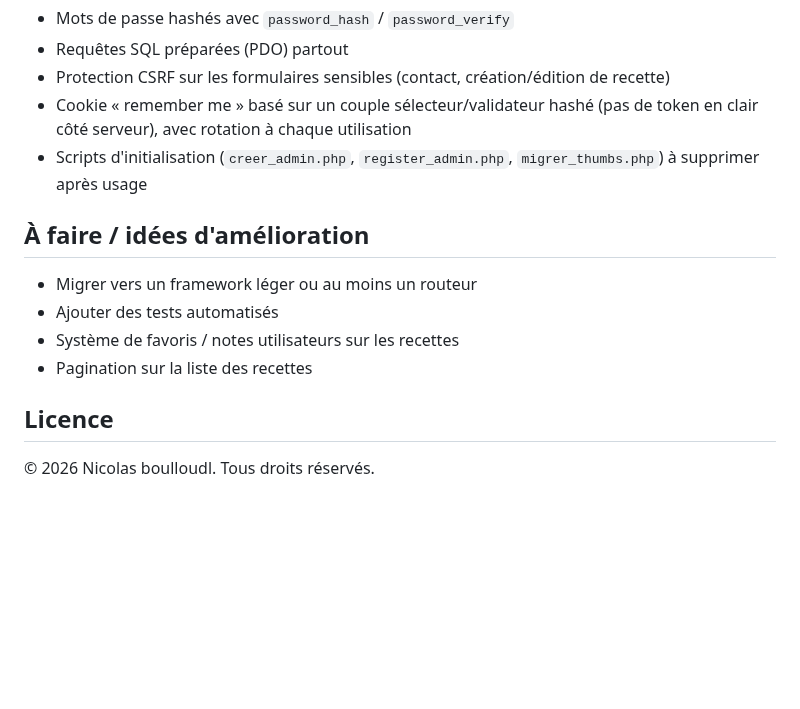
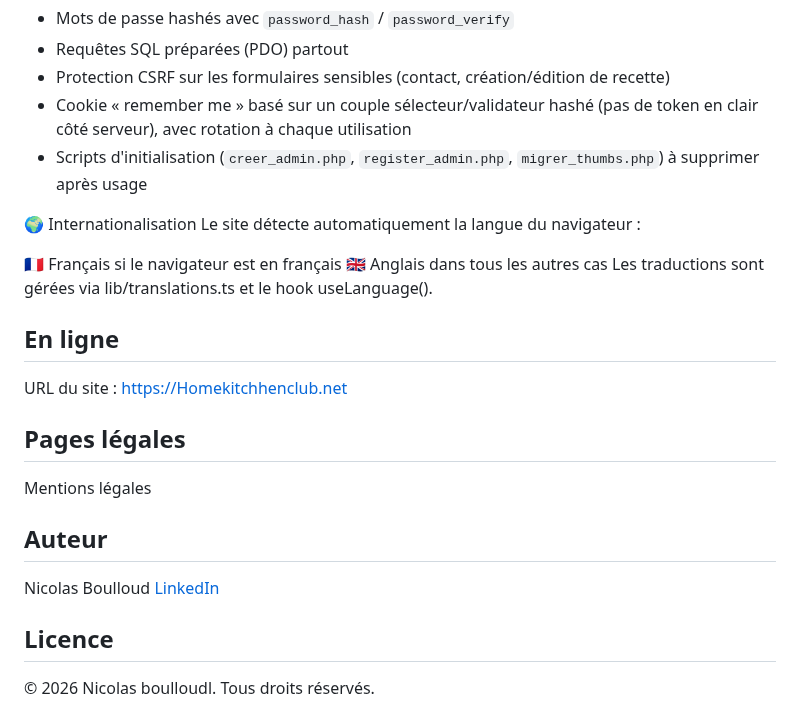
Before and after one commit to UnsoberDriver/Home-Kitchen-Club, a Markdown page: README.md, the part around the change. Rendered like a GitHub page; blank space fills up the shorter version.

```diff
--- a/README.md
+++ b/README.md
@@ -52,12 +52,22 @@ Projet personnel réalisé pour apprendre/pratiquer le PHP « from scratch » (s
 - Cookie « remember me » basé sur un couple sélecteur/validateur hashé (pas de token en clair côté serveur), avec rotation à chaque utilisation
 - Scripts d'initialisation (`creer_admin.php`, `register_admin.php`, `migrer_thumbs.php`) à supprimer après usage
 
-## À faire / idées d'amélioration
+🌍 Internationalisation
+Le site détecte automatiquement la langue du navigateur :
 
-- Migrer vers un framework léger ou au moins un routeur
-- Ajouter des tests automatisés
-- Système de favoris / notes utilisateurs sur les recettes
-- Pagination sur la liste des recettes
+🇫🇷 Français si le navigateur est en français
+🇬🇧 Anglais dans tous les autres cas
+Les traductions sont gérées via lib/translations.ts et le hook useLanguage().
+
+## En ligne
+URL du site : [https://Homekitchhenclub.net](https://homekitchenclub.alwaysdata.net/)
+
+## Pages légales
+Mentions légales
+
+## Auteur
+Nicolas Boulloud
+[LinkedIn](https://www.linkedin.com/in/nicolas-boulloud/)
 
 ## Licence
 
```
